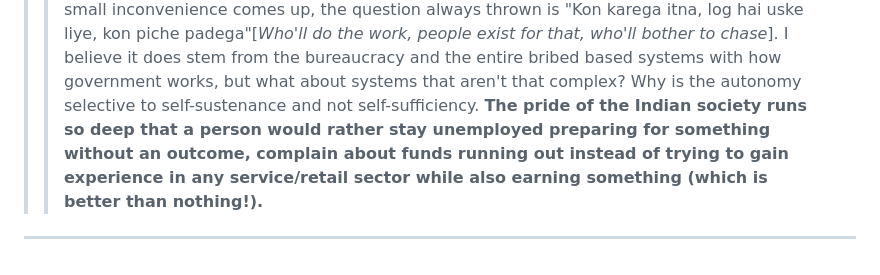
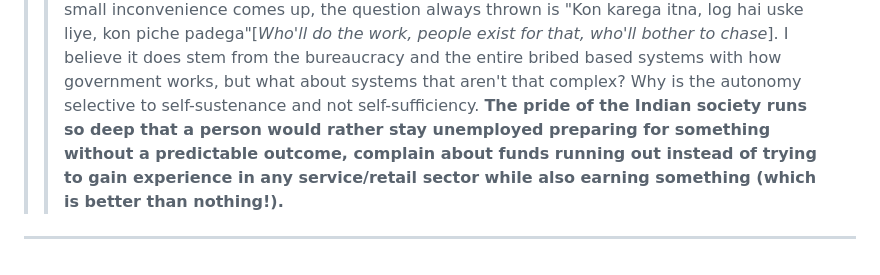
Before and after one commit to analyticalart/personal-site, a Markdown page: docs/chapter_2/ch2-gyrus-agent_ecosystems.md, the part around the change. Drawn GitHub-style.

Commit message:
fix typo from the word vomit i did

```diff
--- a/docs/chapter_2/ch2-gyrus-agent_ecosystems.md
+++ b/docs/chapter_2/ch2-gyrus-agent_ecosystems.md
@@ -17,5 +17,5 @@ But then, I was forced to confront my ignorance.
 
 > Sulcus 2.1.2
  >> One observation that could be remotely related is the deep rooted pride within the Indian society with respect to delegation. A certain type of pride exists in having services at disposal, somewhere along the lines where the richie riches used to utilize this particular ecosystem, it somehow creeped deeper into a lot of the other strata of the society. Here I don't wish to delve into the lower strata of the society, but focus on the middle. Somehow whenever a small inconvenience comes up, the question always thrown is "Kon karega itna, log hai uske liye, kon piche padega"[_Who'll do the work, people exist for that, who'll bother to chase_]. I believe it does stem from the bureaucracy and the entire bribed based systems with how government works, but what about systems that aren't that complex? Why is the autonomy selective to self-sustenance and not self-sufficiency.
-**The pride of the Indian society runs so deep that a person would rather stay unemployed preparing for something without an outcome, complain about funds running out instead of trying to gain experience in any service/retail sector while also earning something (which is better than nothing!).**
+**The pride of the Indian society runs so deep that a person would rather stay unemployed preparing for something without a predictable outcome, complain about funds running out instead of trying to gain experience in any service/retail sector while also earning something (which is better than nothing!).**
 ---
```
